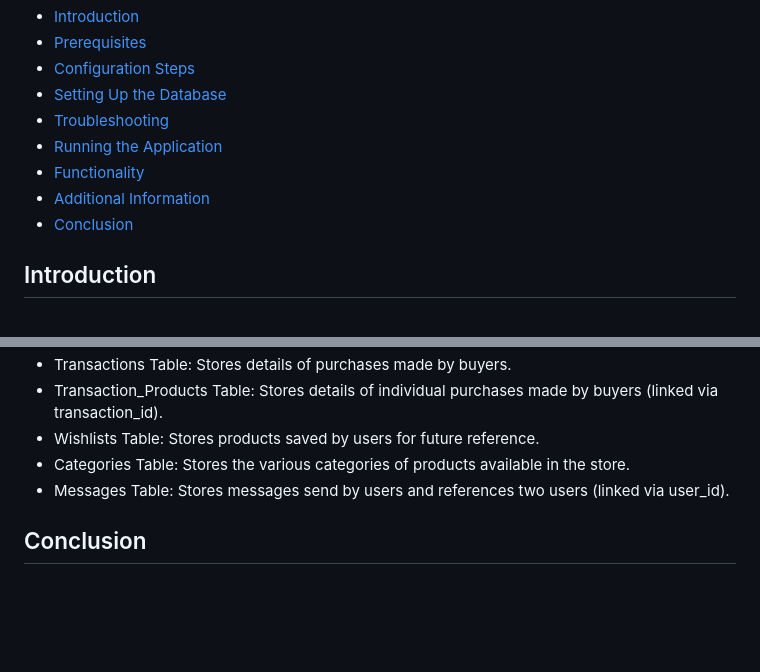
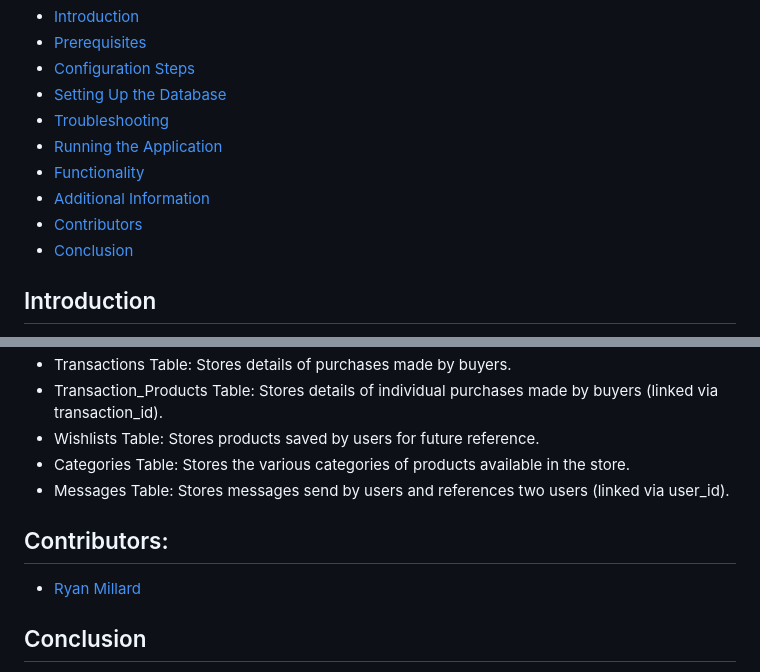
Before and after one commit to Ryan-Millard/Pastimes-WEDE6021-POE, a Markdown page: README.md, 2 parts joined by grey strips. GitHub-like rendering; blank space fills up the shorter version.

```diff
--- a/README.md
+++ b/README.md
@@ -9,6 +9,7 @@
 - [Running the Application](#running-the-application)
 - [Functionality](#functionality)
 - [Additional Information](#additional-information)
+- [Contributors](#contributors)
 - [Conclusion](#conclusion)
 
 ## Introduction
@@ -288,6 +289,10 @@ A list of key features included in the project:
 - Categories Table: Stores the various categories of products available in the store.
 - Messages Table: Stores messages send by users and references two users (linked via user_id).
 
+## Contributors:
+
+- [Ryan Millard](https://github.com/Ryan-Millard)
+
 ## Conclusion
 Once the configurations are complete and Apache is restarted, you should be able to access your Pastimes application at `http://localhost/pastimes`.
 
```
